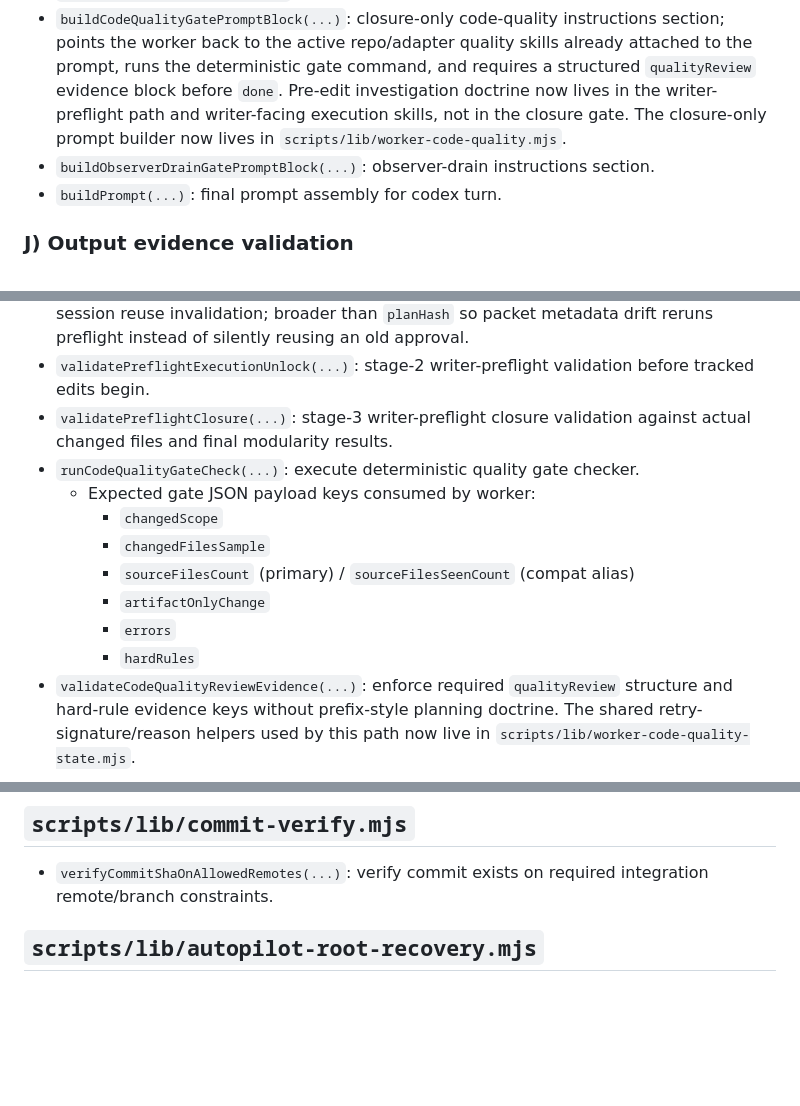
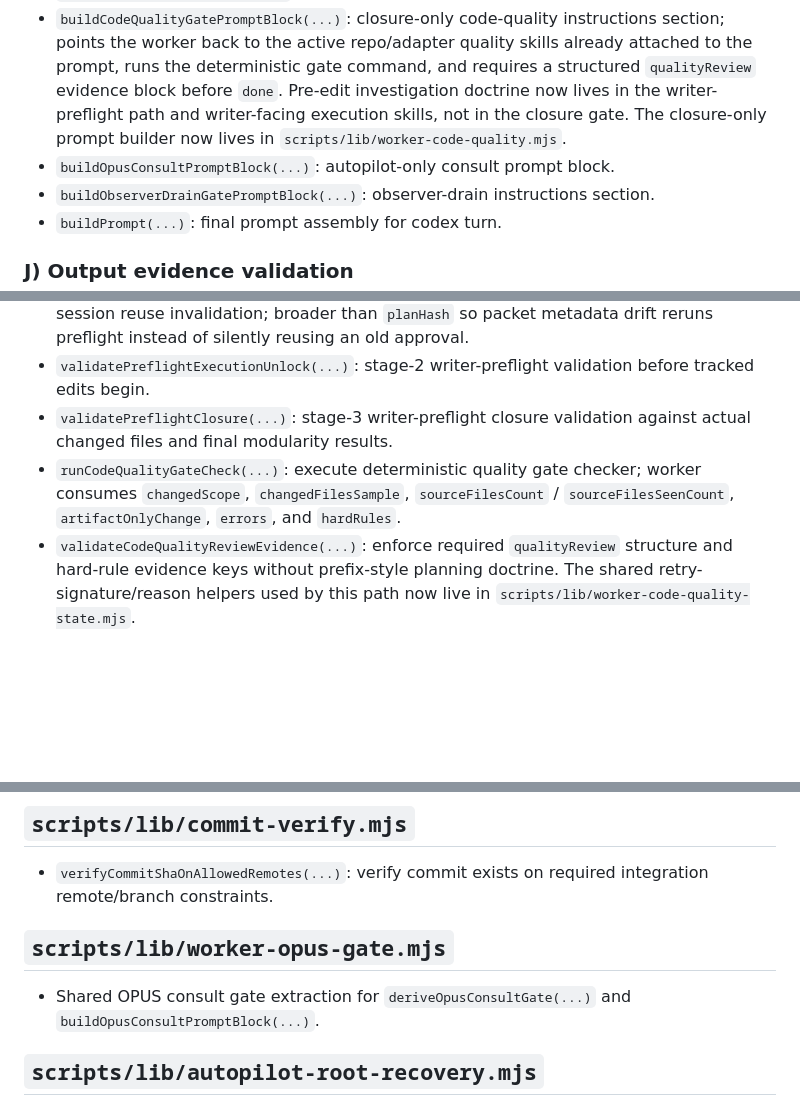
Before and after one commit to future3OOO/agentic-cockpit, a Markdown page: docs/agentic/RUNTIME_FUNCTION_REFERENCE.md, 3 parts joined by grey strips. Rendered like a GitHub page; blank space fills up the shorter version.

Commit message:
Document worker opus gate extraction

```diff
--- a/docs/agentic/RUNTIME_FUNCTION_REFERENCE.md
+++ b/docs/agentic/RUNTIME_FUNCTION_REFERENCE.md
@@ -238,6 +238,7 @@ This file is the runtime nucleus. The functions are grouped below by execution p
 - `buildPreflightPromptBlock(...)`: approved writer-preflight contract injected ahead of execution instructions.
 - `buildPreflightTurnPrompt(...)`: no-write writer-preflight turn prompt.
 - `buildCodeQualityGatePromptBlock(...)`: closure-only code-quality instructions section; points the worker back to the active repo/adapter quality skills already attached to the prompt, runs the deterministic gate command, and requires a structured `qualityReview` evidence block before `done`. Pre-edit investigation doctrine now lives in the writer-preflight path and writer-facing execution skills, not in the closure gate. The closure-only prompt builder now lives in `scripts/lib/worker-code-quality.mjs`.
+- `buildOpusConsultPromptBlock(...)`: autopilot-only consult prompt block.
 - `buildObserverDrainGatePromptBlock(...)`: observer-drain instructions section.
 - `buildPrompt(...)`: final prompt assembly for codex turn.
 
@@ -253,14 +254,7 @@ This file is the runtime nucleus. The functions are grouped below by execution p
 - `buildPreflightTaskFingerprint(...)`: stable task-context fingerprint used only for preflight session reuse invalidation; broader than `planHash` so packet metadata drift reruns preflight instead of silently reusing an old approval.
 - `validatePreflightExecutionUnlock(...)`: stage-2 writer-preflight validation before tracked edits begin.
 - `validatePreflightClosure(...)`: stage-3 writer-preflight closure validation against actual changed files and final modularity results.
-- `runCodeQualityGateCheck(...)`: execute deterministic quality gate checker.
-  - Expected gate JSON payload keys consumed by worker:
-    - `changedScope`
-    - `changedFilesSample`
-    - `sourceFilesCount` (primary) / `sourceFilesSeenCount` (compat alias)
-    - `artifactOnlyChange`
-    - `errors`
-    - `hardRules`
+- `runCodeQualityGateCheck(...)`: execute deterministic quality gate checker; worker consumes `changedScope`, `changedFilesSample`, `sourceFilesCount` / `sourceFilesSeenCount`, `artifactOnlyChange`, `errors`, and `hardRules`.
 - `validateCodeQualityReviewEvidence(...)`: enforce required `qualityReview` structure and hard-rule evidence keys without prefix-style planning doctrine. The shared retry-signature/reason helpers used by this path now live in `scripts/lib/worker-code-quality-state.mjs`.
 ### K) Follow-up dispatch and status context
 - `normalizeToArray(value)`: defensive array normalization.
@@ -545,6 +538,8 @@ Observer freshness payload:
 
 ## `scripts/lib/commit-verify.mjs`
 - `verifyCommitShaOnAllowedRemotes(...)`: verify commit exists on required integration remote/branch constraints.
+## `scripts/lib/worker-opus-gate.mjs`
+- Shared OPUS consult gate extraction for `deriveOpusConsultGate(...)` and `buildOpusConsultPromptBlock(...)`.
 
 ## `scripts/lib/autopilot-root-recovery.mjs`
 - `readIncomingPrHeadSha(...)`: bounded `gh pr view` helper used by review-fix continuation and freshness checks.
```
Also changed, not shown: other parts of docs/agentic/RUNTIME_FUNCTION_REFERENCE.md (+0 -1 lines).
